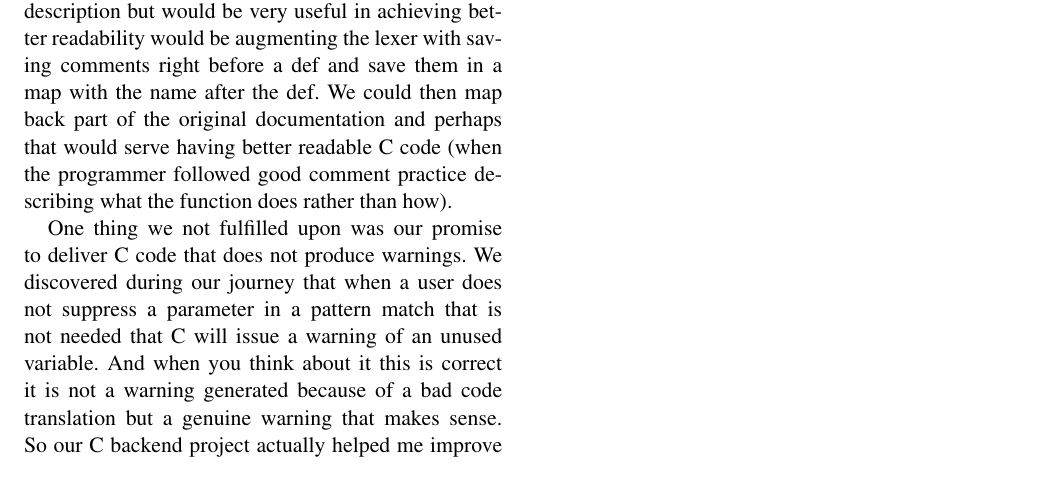
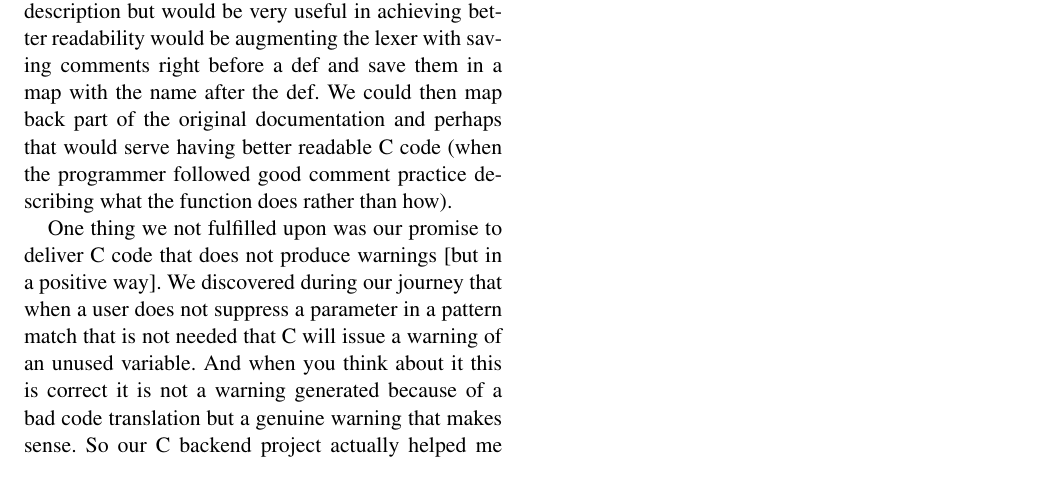
Before and after one commit to jeniffer9/AmyLanguage-CBackend, a LaTeX paper (report/report.tex, which reads report/extensions.tex): part of page 2 of 3, cut so that both start at the same text. Compiled offline with pdfLaTeX; a missing font is replaced by an installed copy or a similar font.

Commit message:
Report: extensions

```diff
--- a/report/extensions.tex
+++ b/report/extensions.tex
@@ -14,7 +14,7 @@ Along these lines we could also instead of concatenating everything into a file,
 
 Another cool idea which only loosely fits with the description but would be very useful in achieving better readability would be augmenting the lexer with saving comments right before a def and save them in a map with the name after the def. We could then map back part of the original documentation and perhaps that would serve having better readable C code (when the programmer followed good comment practice describing what the function does rather than how).
 
-One thing we not fulfilled upon was our promise to deliver C code that does not produce warnings. We discovered during our journey that when a user does not suppress a parameter in a pattern match that is not needed that C will issue a warning of an unused variable. And when you think about it this is correct it is not a warning generated because of a bad code translation but a genuine warning that makes sense. So our C backend project actually helped me improve my example code written in the very first lab! I could replace the not used parameters with wildcards and Amy code still works. So our C backend project was not only code translation but also created a warning system for Amy code.
+One thing we not fulfilled upon was our promise to deliver C code that does not produce warnings [but in a positive way]. We discovered during our journey that when a user does not suppress a parameter in a pattern match that is not needed that C will issue a warning of an unused variable. And when you think about it this is correct it is not a warning generated because of a bad code translation but a genuine warning that makes sense. So our C backend project actually helped me improve my example code written in the very first lab! I could replace the not used parameters with wildcards and Amy code still works. So our C backend project was not only code translation but also created a warning system for Amy code.
 
 Access restriction, allocation and const
 
```
Also changed, not shown: report/report.pdf.
